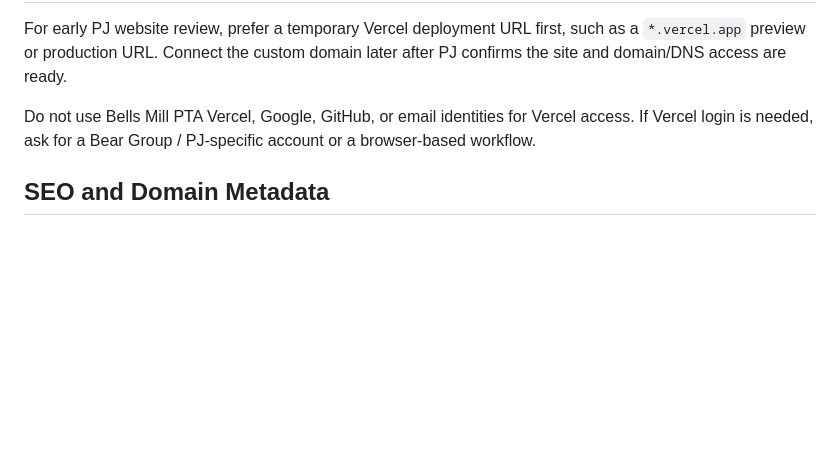
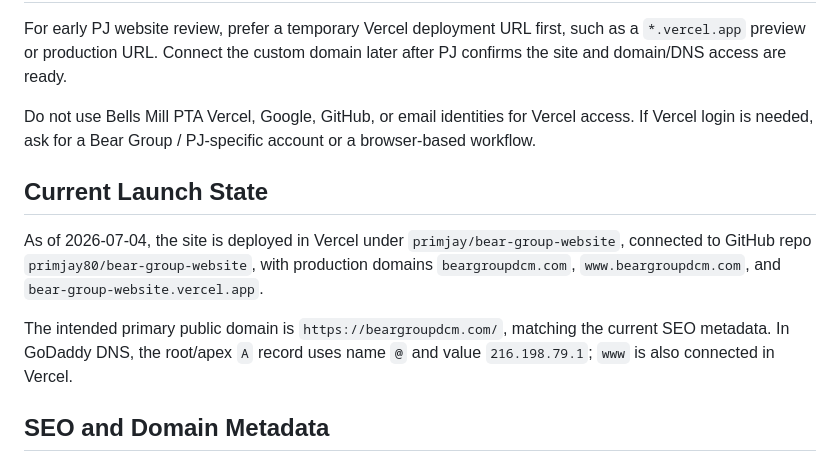
Before and after one commit to primjay80/bear-group-website, a Markdown page: AGENTS.md, the part around the change. Rendered like a GitHub page; blank space fills up the shorter version.

Commit message:
Document launch domain setup

```diff
--- a/AGENTS.md
+++ b/AGENTS.md
@@ -46,6 +46,12 @@ For early PJ website review, prefer a temporary Vercel deployment URL first, suc
 
 Do not use Bells Mill PTA Vercel, Google, GitHub, or email identities for Vercel access. If Vercel login is needed, ask for a Bear Group / PJ-specific account or a browser-based workflow.
 
+## Current Launch State
+
+As of 2026-07-04, the site is deployed in Vercel under `primjay/bear-group-website`, connected to GitHub repo `primjay80/bear-group-website`, with production domains `beargroupdcm.com`, `www.beargroupdcm.com`, and `bear-group-website.vercel.app`.
+
+The intended primary public domain is `https://beargroupdcm.com/`, matching the current SEO metadata. In GoDaddy DNS, the root/apex `A` record uses name `@` and value `216.198.79.1`; `www` is also connected in Vercel.
+
 ## SEO and Domain Metadata
 
 The site currently includes SEO metadata, JSON-LD business schema, `robots.txt`, `sitemap.xml`, `site.webmanifest`, and an SVG favicon. These URL-specific tags assume the final public domain will be `https://beargroupdcm.com/`.
```
